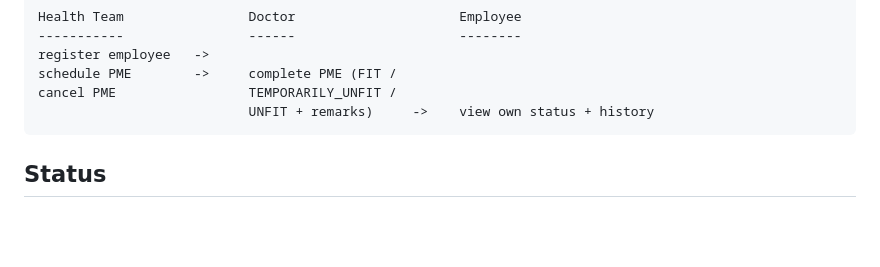
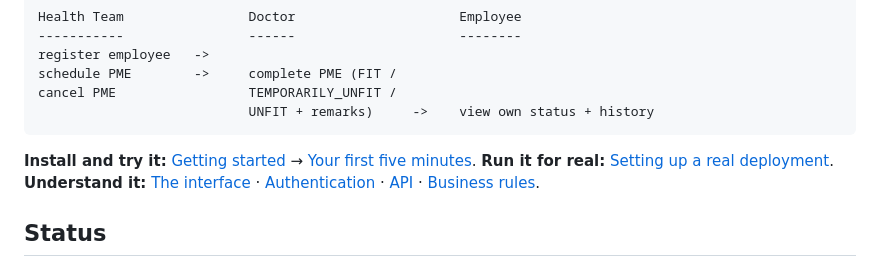
Before and after one commit to nichepah/pme-care, a Markdown page: README.md, the part around one of its changes. GitHub-like rendering; blank space fills up the shorter version.

````diff
--- a/README.md
+++ b/README.md
@@ -14,6 +14,12 @@ schedule PME        ->     complete PME (FIT /
 cancel PME                 TEMPORARILY_UNFIT /
                            UNFIT + remarks)     ->    view own status + history
 ```
+
+**Install and try it:** [Getting started](#getting-started) →
+[Your first five minutes](#your-first-five-minutes).
+**Run it for real:** [Setting up a real deployment](#setting-up-a-real-deployment).
+**Understand it:** [The interface](#the-interface) · [Authentication](#authentication) ·
+[API](#api) · [Business rules](#business-rules).
 
 ## Status
 
````
Also changed, not shown: other parts of README.md (+75 -8 lines).
